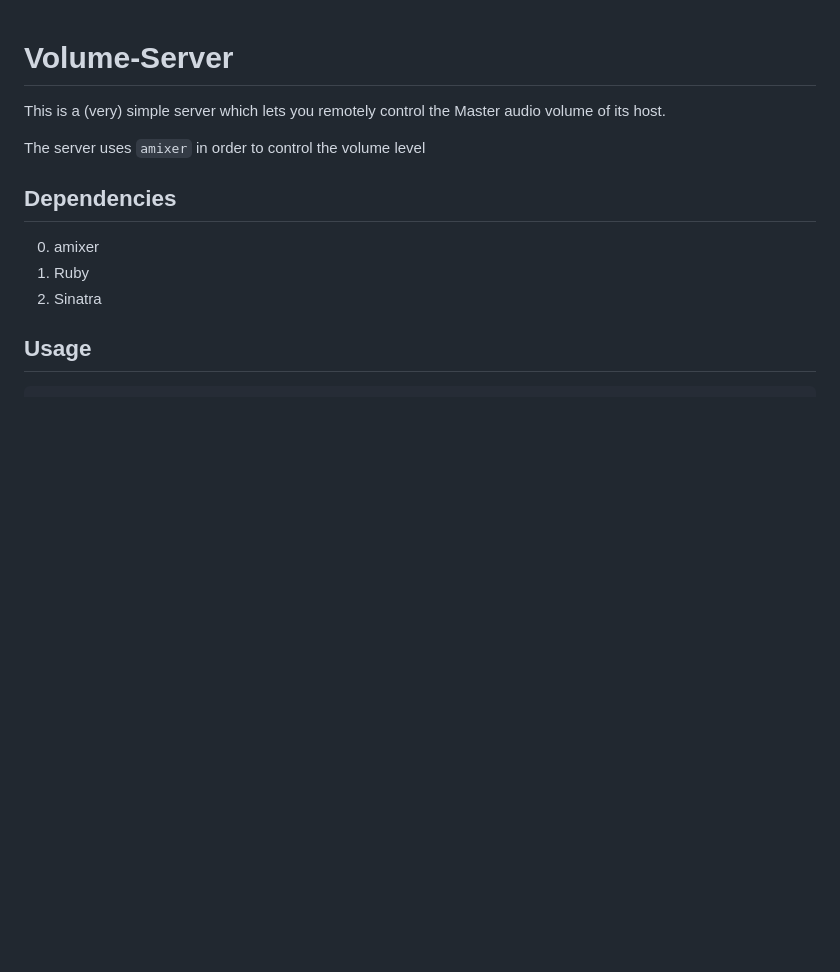
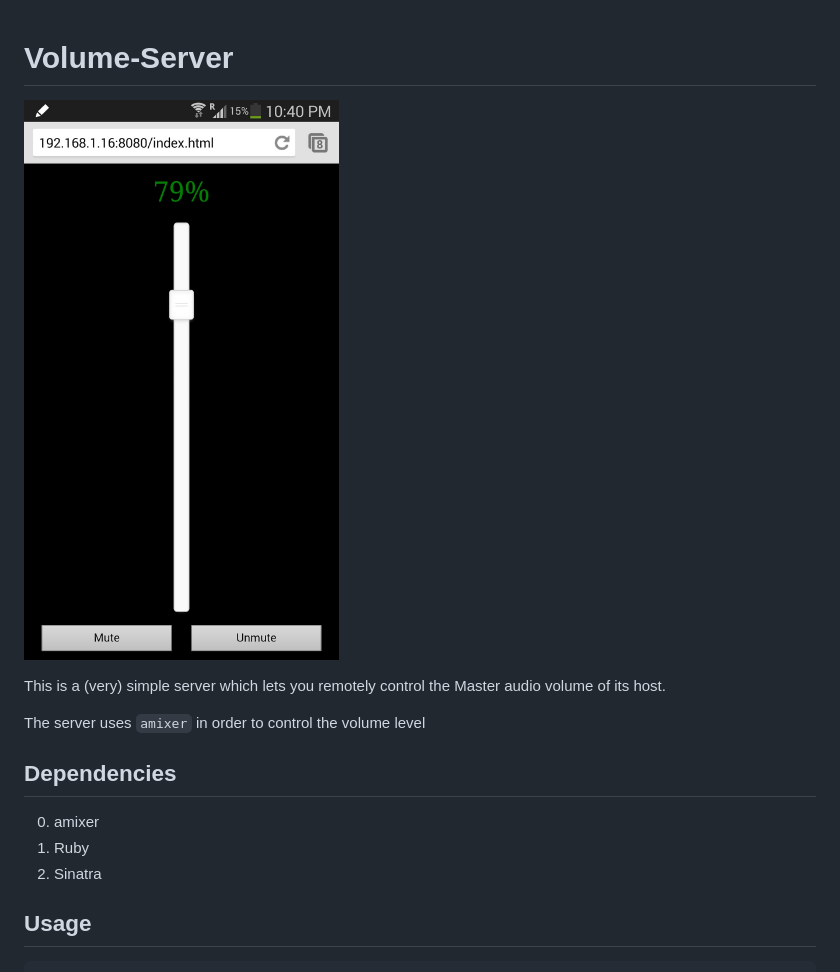
Before and after one commit to dancar/volume-server, a Markdown page: README.md, the part around the change. Drawn GitHub-style; pictures changed too: screenshot.jpg (added); blank space fills up the shorter version.

Commit message:
Added screenshot

```diff
--- a/README.md
+++ b/README.md
@@ -1,5 +1,7 @@
 Volume-Server
 =============
+
+![Screenshot](/screenshot.jpg?raw=true "Screenshot")
 
 This is a (very) simple server which lets you remotely control the Master audio
 volume of its host.
```
